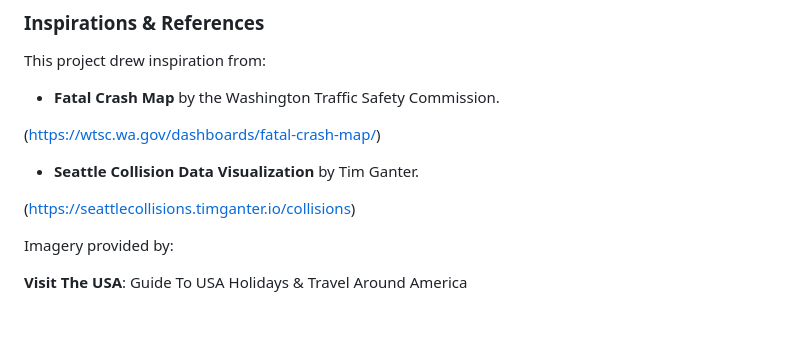
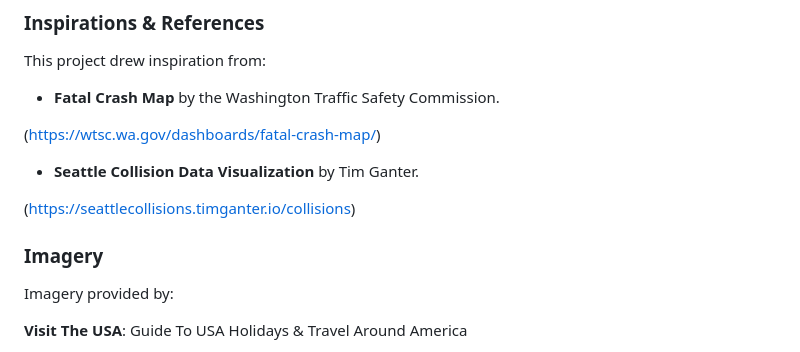
Before and after one commit to tralee10/Seattle_Collision_Project, a Markdown page: README.md, the part around the change. Drawn GitHub-style; blank space fills up the shorter version.

```diff
--- a/README.md
+++ b/README.md
@@ -143,6 +143,7 @@ This project drew inspiration from:
 
 (https://seattlecollisions.timganter.io/collisions)
 
+### Imagery
 Imagery provided by:
 
 **Visit The USA**: Guide To USA Holidays & Travel Around America
```
